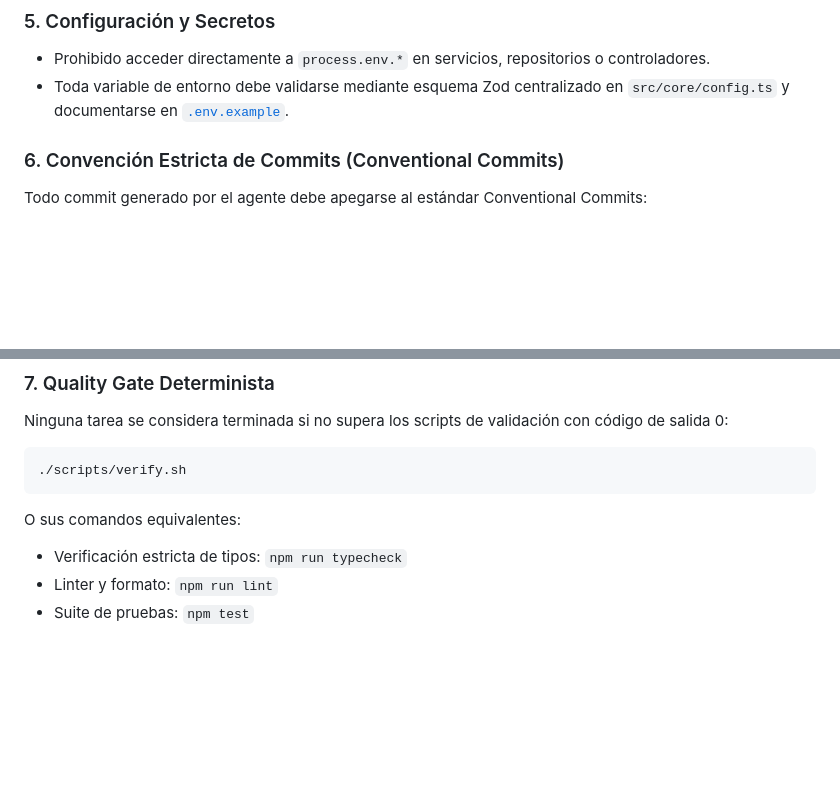
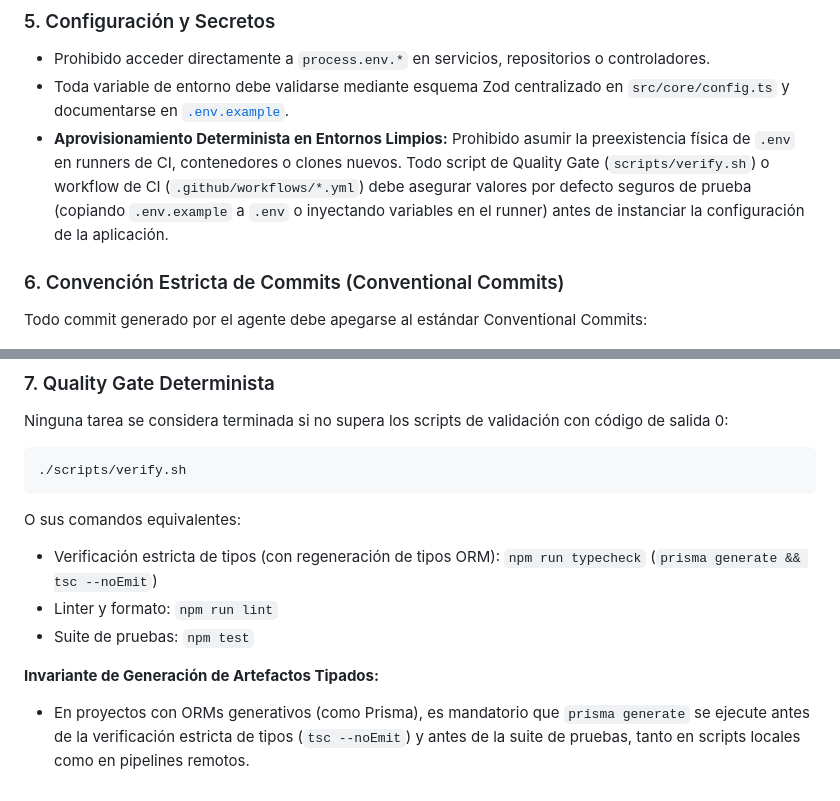
Before and after one commit to Zer0x25/Mi-app-test-SSD-ADR, a Markdown page: AGENTS.md, 2 parts joined by grey strips. Rendered like a GitHub page; blank space fills up the shorter version.

Commit message:
docs(governance): formalizar reglas de aprovisionamiento de CI y generacion de tipos Prisma

````diff
--- a/AGENTS.md
+++ b/AGENTS.md
@@ -34,6 +34,7 @@ Habiéndose completado el Hito 0 y compilada la arquitectura base en `docs/adr/0
 ### 5. Configuración y Secretos
 - Prohibido acceder directamente a `process.env.*` en servicios, repositorios o controladores.
 - Toda variable de entorno debe validarse mediante esquema Zod centralizado en `src/core/config.ts` y documentarse en [`.env.example`](file://.env.example).
+- **Aprovisionamiento Determinista en Entornos Limpios:** Prohibido asumir la preexistencia física de `.env` en runners de CI, contenedores o clones nuevos. Todo script de Quality Gate (`scripts/verify.sh`) o workflow de CI (`.github/workflows/*.yml`) debe asegurar valores por defecto seguros de prueba (copiando `.env.example` a `.env` o inyectando variables en el runner) antes de instanciar la configuración de la aplicación.
 
 ### 6. Convención Estricta de Commits (Conventional Commits)
 Todo commit generado por el agente debe apegarse al estándar Conventional Commits:
@@ -50,6 +51,9 @@ Ninguna tarea se considera terminada si no supera los scripts de validación con
 ./scripts/verify.sh
 ```
 O sus comandos equivalentes:
-- Verificación estricta de tipos: `npm run typecheck`
+- Verificación estricta de tipos (con regeneración de tipos ORM): `npm run typecheck` (`prisma generate && tsc --noEmit`)
 - Linter y formato: `npm run lint`
 - Suite de pruebas: `npm test`
+
+**Invariante de Generación de Artefactos Tipados:**
+- En proyectos con ORMs generativos (como Prisma), es mandatorio que `prisma generate` se ejecute antes de la verificación estricta de tipos (`tsc --noEmit`) y antes de la suite de pruebas, tanto en scripts locales como en pipelines remotos.
````
